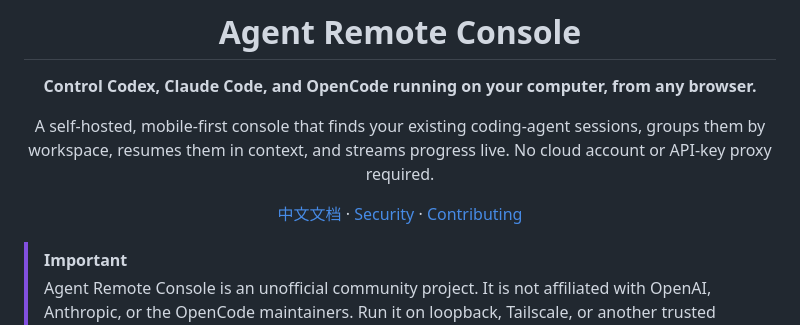
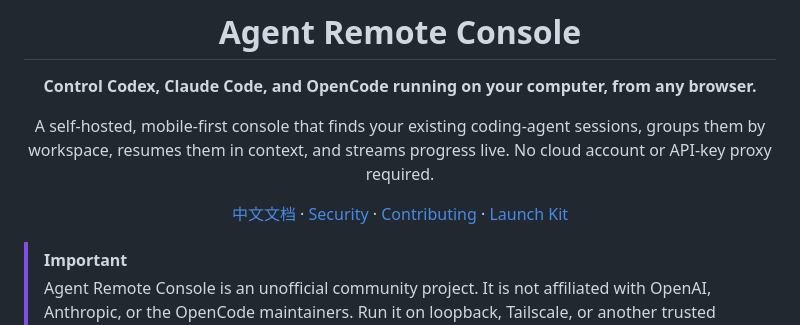
Before and after one commit to fadeoreo/agent-remote-console, a Markdown page: README.md, the part around the change. Rendered like a GitHub page.

Commit message:
docs: add launch copy kit

```diff
--- a/README.md
+++ b/README.md
@@ -6,7 +6,7 @@
 
 A self-hosted, mobile-first console that finds your existing coding-agent sessions, groups them by workspace, resumes them in context, and streams progress live. No cloud account or API-key proxy required.
 
-[中文文档](README.zh-CN.md) · [Security](SECURITY.md) · [Contributing](CONTRIBUTING.md)
+[中文文档](README.zh-CN.md) · [Security](SECURITY.md) · [Contributing](CONTRIBUTING.md) · [Launch Kit](docs/launch-kit.md)
 
 </div>
 
```
Also changed, not shown: README.zh-CN.md (+1 -1 lines), docs/launch-kit.md (added, +111 -0 lines).
